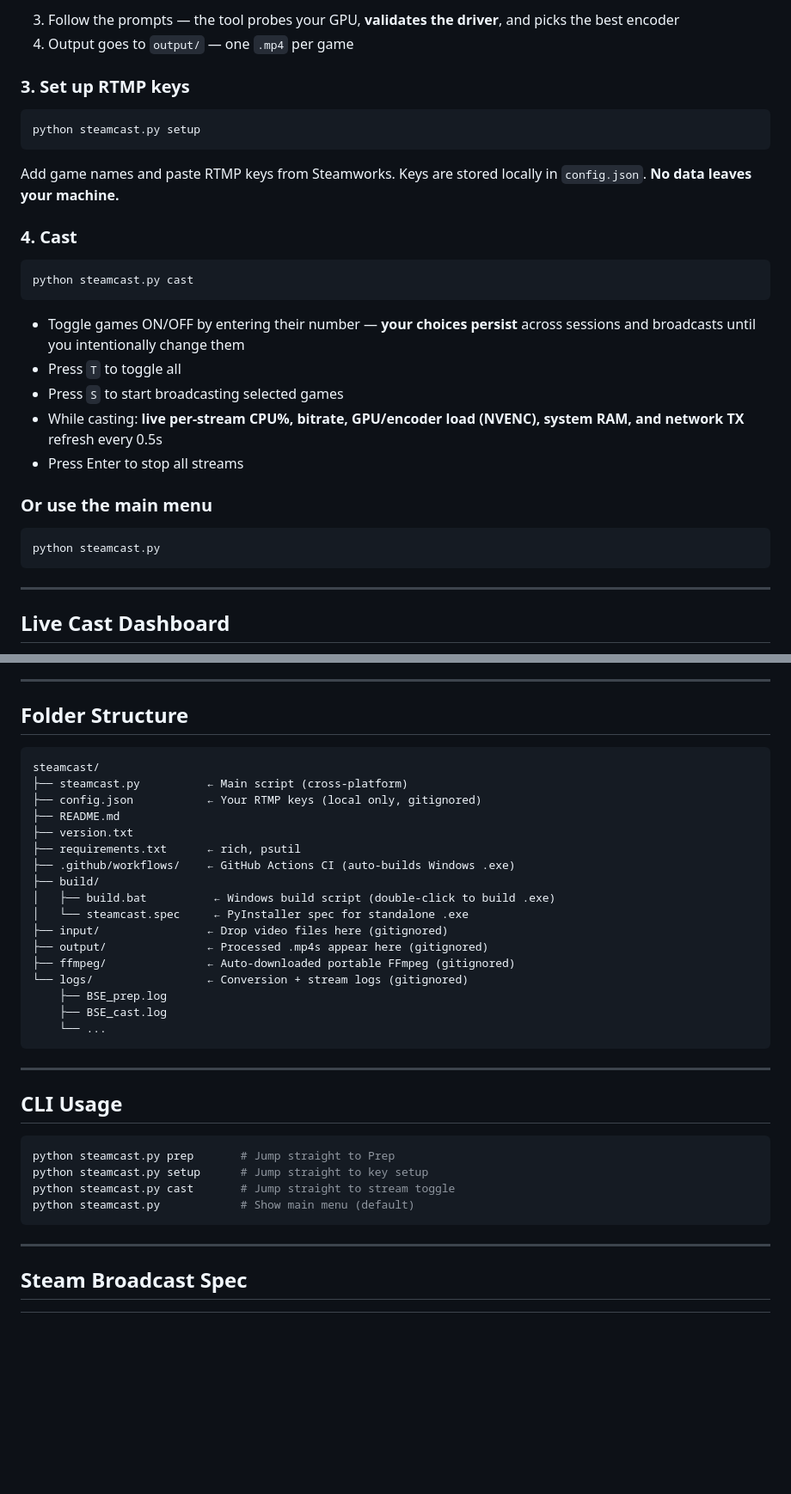
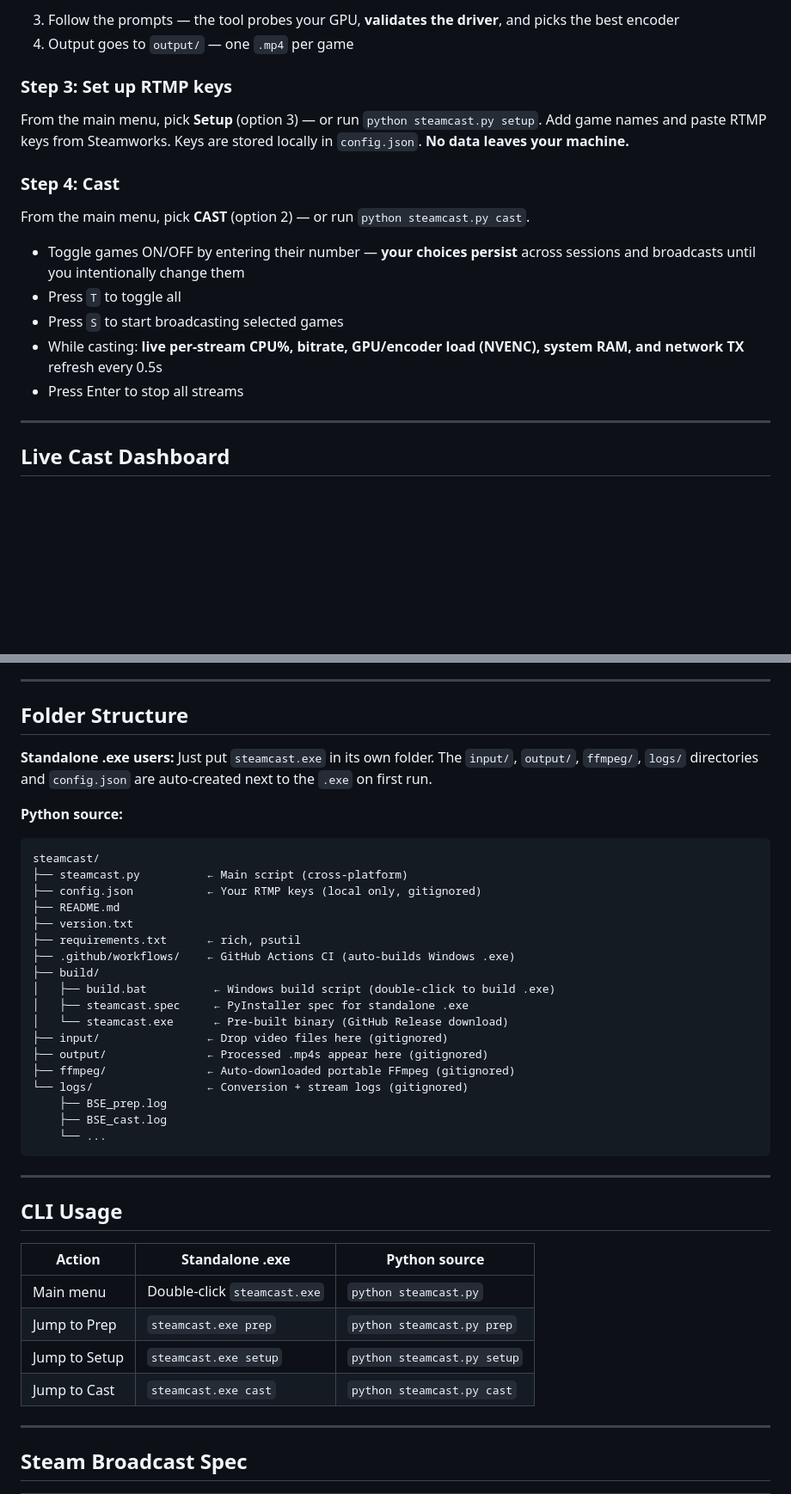
Before and after one commit to underagum/steamcast, a Markdown page: README.md, 2 parts joined by grey strips. Shown at 86% size. Drawn GitHub-style; blank space fills up the shorter version.

````diff
--- a/README.md
+++ b/README.md
@@ -66,31 +88,19 @@ input/
 3. Follow the prompts — the tool probes your GPU, **validates the driver**, and picks the best encoder
 4. Output goes to `output/` — one `.mp4` per game
 
-### 3. Set up RTMP keys
+### Step 3: Set up RTMP keys
 
-```bash
-python steamcast.py setup
-```
+From the main menu, pick **Setup** (option 3) — or run `python steamcast.py setup`. Add game names and paste RTMP keys from Steamworks. Keys are stored locally in `config.json`. **No data leaves your machine.**
 
-Add game names and paste RTMP keys from Steamworks. Keys are stored locally in `config.json`. **No data leaves your machine.**
+### Step 4: Cast
 
-### 4. Cast
-
-```bash
-python steamcast.py cast
-```
+From the main menu, pick **CAST** (option 2) — or run `python steamcast.py cast`.
 
 - Toggle games ON/OFF by entering their number — **your choices persist** across sessions and broadcasts until you intentionally change them
 - Press `T` to toggle all
 - Press `S` to start broadcasting selected games
 - While casting: **live per-stream CPU%, bitrate, GPU/encoder load (NVENC), system RAM, and network TX** refresh every 0.5s
 - Press Enter to stop all streams
-
-### Or use the main menu
-
-```bash
-python steamcast.py
-```
 
 ---
 
@@ -154,6 +164,10 @@ Fall back to CPU encoding (libx264)? [Y/n]
 
 ## Folder Structure
 
+**Standalone .exe users:** Just put `steamcast.exe` in its own folder. The `input/`, `output/`, `ffmpeg/`, `logs/` directories and `config.json` are auto-created next to the `.exe` on first run.
+
+**Python source:**
+
 ```
 steamcast/
 ├── steamcast.py          ← Main script (cross-platform)
@@ -164,7 +178,8 @@ steamcast/
 ├── .github/workflows/    ← GitHub Actions CI (auto-builds Windows .exe)
 ├── build/
 │   ├── build.bat          ← Windows build script (double-click to build .exe)
-│   └── steamcast.spec     ← PyInstaller spec for standalone .exe
+│   ├── steamcast.spec     ← PyInstaller spec for standalone .exe
+│   └── steamcast.exe      ← Pre-built binary (GitHub Release download)
 ├── input/                ← Drop video files here (gitignored)
 ├── output/               ← Processed .mp4s appear here (gitignored)
 ├── ffmpeg/               ← Auto-downloaded portable FFmpeg (gitignored)
@@ -178,12 +193,12 @@ steamcast/
 
 ## CLI Usage
 
-```bash
-python steamcast.py prep       # Jump straight to Prep
-python steamcast.py setup      # Jump straight to key setup
-python steamcast.py cast       # Jump straight to stream toggle
-python steamcast.py            # Show main menu (default)
-```
+| Action | Standalone .exe | Python source |
+|--------|----------------|---------------|
+| Main menu | Double-click `steamcast.exe` | `python steamcast.py` |
+| Jump to Prep | `steamcast.exe prep` | `python steamcast.py prep` |
+| Jump to Setup | `steamcast.exe setup` | `python steamcast.py setup` |
+| Jump to Cast | `steamcast.exe cast` | `python steamcast.py cast` |
 
 ---
 
````
Also changed, not shown: other parts of README.md (+59 -35 lines).
